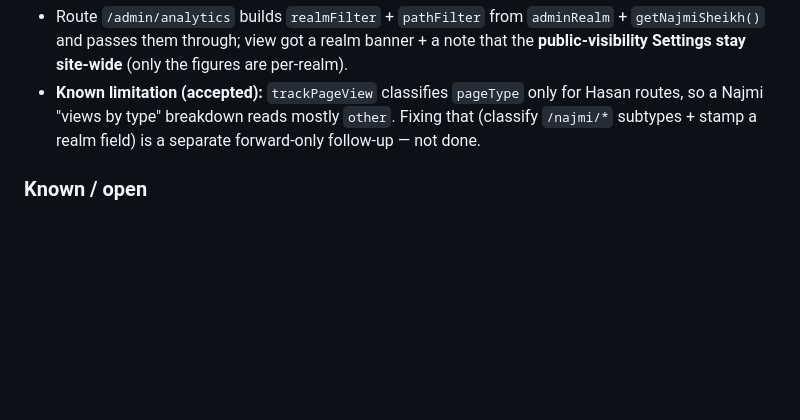
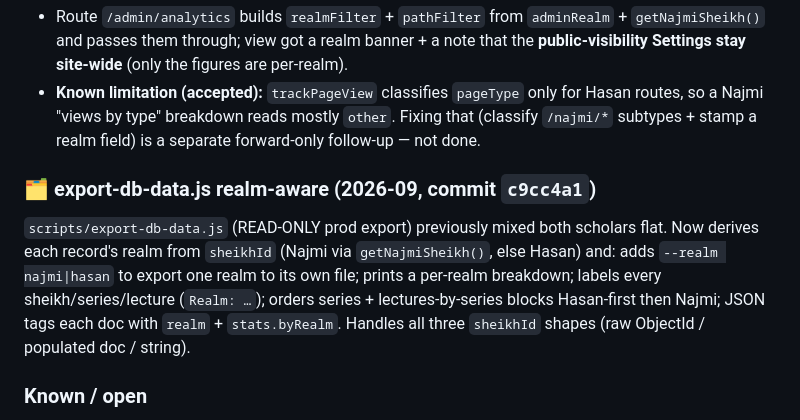
Before and after one commit to Mohamed-AH/fablewurud, a Markdown page: CLAUDE.md, the part around the change. Rendered like a GitHub page; blank space fills up the shorter version.

Commit message:
docs: note realm-aware export-db-data script
Co-Authored-By: Claude Opus 4.8 <noreply@anthropic.com>
Claude-Session: https://claude.ai/code/session_01XpPsCviYSLqHeYcprkYysj

```diff
--- a/CLAUDE.md
+++ b/CLAUDE.md
@@ -170,6 +170,9 @@ Analytics now follows the top-bar scholar toggle (`res.locals.adminRealm`), like
 - **Page-view stats** (summary totals, top pages, 30-day chart) filtered by **path prefix** — Najmi = `page` matches `/^\/najmi/`, Hasan = `$not` of it. `PageView` statics `getSummary`/`getTopPages`/`getViewsInRange` gained an optional trailing `pathFilter = {}` (backward-compatible; existing callers/tests unchanged).
 - Route `/admin/analytics` builds `realmFilter` + `pathFilter` from `adminRealm` + `getNajmiSheikh()` and passes them through; view got a realm banner + a note that the **public-visibility Settings stay site-wide** (only the figures are per-realm).
 - **Known limitation (accepted):** `trackPageView` classifies `pageType` only for Hasan routes, so a Najmi "views by type" breakdown reads mostly `other`. Fixing that (classify `/najmi/*` subtypes + stamp a realm field) is a separate forward-only follow-up — not done.
+
+### 🗂️ export-db-data.js realm-aware (2026-09, commit `c9cc4a1`)
+`scripts/export-db-data.js` (READ-ONLY prod export) previously mixed both scholars flat. Now derives each record's realm from `sheikhId` (Najmi via `getNajmiSheikh()`, else Hasan) and: adds `--realm najmi|hasan` to export one realm to its own file; prints a per-realm breakdown; labels every sheikh/series/lecture (`Realm: …`); orders series + lectures-by-series blocks Hasan-first then Najmi; JSON tags each doc with `realm` + `stats.byRealm`. Handles all three `sheikhId` shapes (raw ObjectId / populated doc / string).
 
 ### Known / open
 - **Cached-error cleanup:** after switching rule #2 to respect-origin, do a one-time **Purge Everything** (cached errors from the boot DB-hiccup don't self-heal). Owner had declined purge for the encoding issue (self-heals) — errors are the exception.
```
